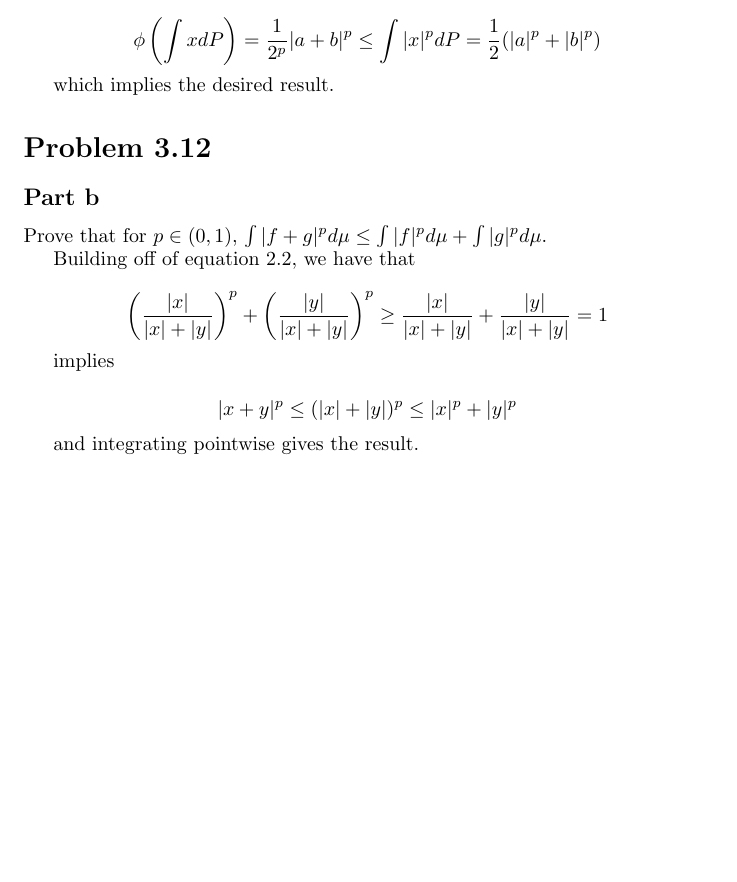
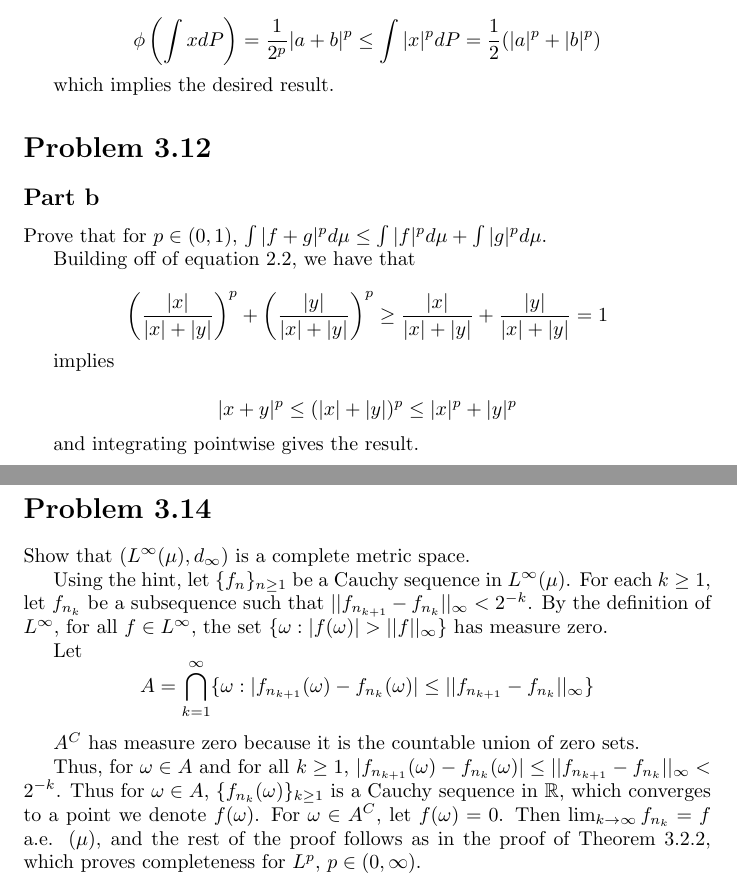
Before and after one commit to aulchen/athreya_lahiri, a LaTeX document (Chapter03.tex): part of page 2 of 2 before the commit and two parts of pages 2 and 3 of 3 after it, the two joined at a grey line, cut so that both start at the same text, the shorter picture padded with empty space. Compiled offline with pdfLaTeX.

Commit message:
Finished Problem 3.14

```diff
--- a/Chapter03.tex
+++ b/Chapter03.tex
@@ -120,4 +120,19 @@ implies
 
 and integrating pointwise gives the result.
 
+\section*{Problem 3.14}
+
+Show that $(L^\infty(\mu), d_\infty)$ is a complete metric space.
+
+Using the hint, let $\{f_n\}_{n \geq 1}$ be a Cauchy sequence in $L^\infty(\mu)$. For each $k \geq 1$, let $f_{n_k}$ be a subsequence such that $||f_{n_{k+1}} - f_{n_k}||_\infty < 2^{-k}$. By the definition of $L^\infty$, for all $f \in L^\infty$, the set $\{\omega: |f(\omega)| > ||f||_\infty\}$ has measure zero.
+
+Let
+\[
+A = \bigcap_{k=1}^\infty\{ \omega: |f_{n_{k+1}}(\omega) - f_{n_k}(\omega)| \leq ||f_{n_{k+1}} - f_{n_k}||_\infty \}
+\]
+
+$A^C$ has measure zero because it is the countable union of zero sets.
+
+Thus, for $\omega \in A$ and for all $k \geq 1$, $|f_{n_{k+1}}(\omega) - f_{n_k}(\omega)| \leq ||f_{n_{k+1}} - f_{n_k}||_\infty < 2^{-k}$. Thus for $\omega \in A$, $\{f_{n_k}(\omega)\}_{k \geq 1}$ is a Cauchy sequence in $\R$, which converges to a point we denote $f(\omega)$. For $\omega \in A^C$, let $f(\omega) = 0$. Then $\lim_{k \rightarrow \infty} f_{n_k} = f$ a.e. $(\mu)$, and the rest of the proof follows as in the proof of Theorem 3.2.2, which proves completeness for $L^p$, $p \in (0, \infty)$.
+
 \end{document}
```
Also changed, not shown: Chapter03.pdf.
